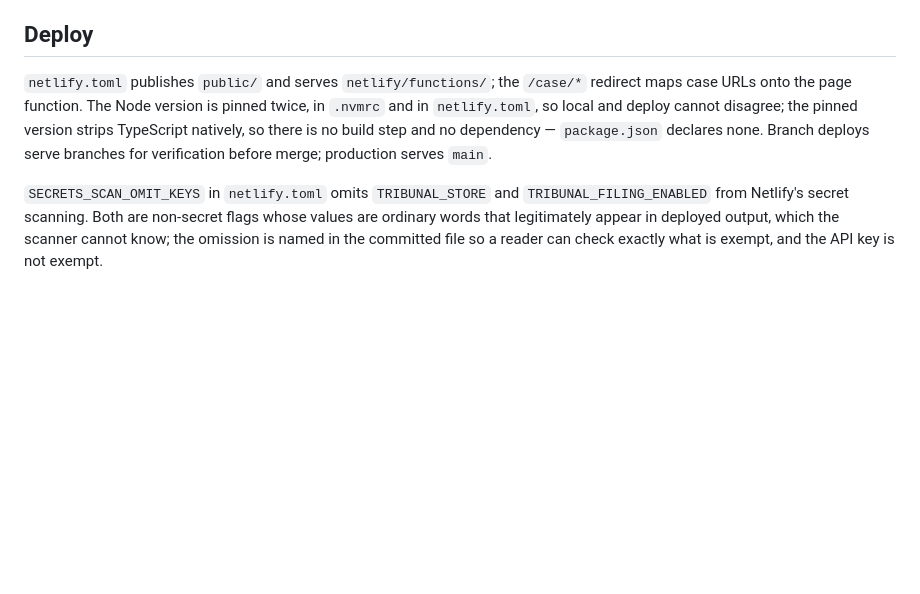
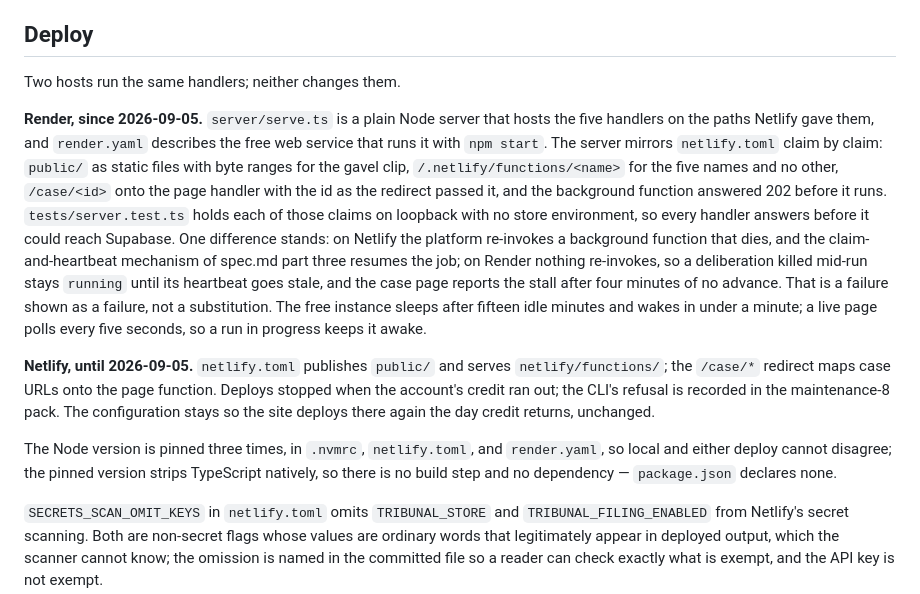
Before and after one commit to ShaharAviram1/Tribunal, a Markdown page: ARCHITECTURE.md, the part around the change. GitHub-like rendering; blank space fills up the shorter version.

```diff
--- a/ARCHITECTURE.md
+++ b/ARCHITECTURE.md
@@ -163,11 +163,30 @@ key itself, set at the provider, is the one control that survives all of this be
 
 ## Deploy
 
-`netlify.toml` publishes `public/` and serves `netlify/functions/`; the `/case/*` redirect maps
-case URLs onto the page function. The Node version is pinned twice, in `.nvmrc` and in
-`netlify.toml`, so local and deploy cannot disagree; the pinned version strips TypeScript natively,
-so there is no build step and no dependency — `package.json` declares none. Branch deploys serve
-branches for verification before merge; production serves `main`.
+Two hosts run the same handlers; neither changes them.
+
+**Render, since 2026-09-05.** `server/serve.ts` is a plain Node server that hosts the five handlers
+on the paths Netlify gave them, and `render.yaml` describes the free web service that runs it with
+`npm start`. The server mirrors `netlify.toml` claim by claim: `public/` as static files with byte
+ranges for the gavel clip, `/.netlify/functions/<name>` for the five names and no other, `/case/<id>`
+onto the page handler with the id as the redirect passed it, and the background function answered
+202 before it runs. `tests/server.test.ts` holds each of those claims on loopback with no store
+environment, so every handler answers before it could reach Supabase. One difference stands: on
+Netlify the platform re-invokes a background function that dies, and the claim-and-heartbeat
+mechanism of spec.md part three resumes the job; on Render nothing re-invokes, so a deliberation
+killed mid-run stays `running` until its heartbeat goes stale, and the case page reports the stall
+after four minutes of no advance. That is a failure shown as a failure, not a substitution. The free
+instance sleeps after fifteen idle minutes and wakes in under a minute; a live page polls every five
+seconds, so a run in progress keeps it awake.
+
+**Netlify, until 2026-09-05.** `netlify.toml` publishes `public/` and serves `netlify/functions/`;
+the `/case/*` redirect maps case URLs onto the page function. Deploys stopped when the account's
+credit ran out; the CLI's refusal is recorded in the maintenance-8 pack. The configuration stays
+so the site deploys there again the day credit returns, unchanged.
+
+The Node version is pinned three times, in `.nvmrc`, `netlify.toml`, and `render.yaml`, so local
+and either deploy cannot disagree; the pinned version strips TypeScript natively, so there is no
+build step and no dependency — `package.json` declares none.
 
 `SECRETS_SCAN_OMIT_KEYS` in `netlify.toml` omits `TRIBUNAL_STORE` and `TRIBUNAL_FILING_ENABLED`
 from Netlify's secret scanning. Both are non-secret flags whose values are ordinary words that
```
Also changed, not shown: ROADMAP.md (+15 -3 lines), docs/06-merge-packs/maintenance-8-pack.md (added, +21 -0 lines).
